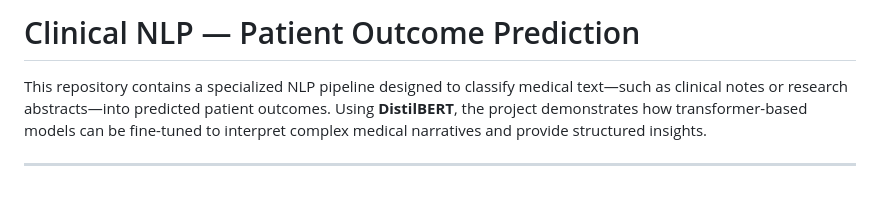
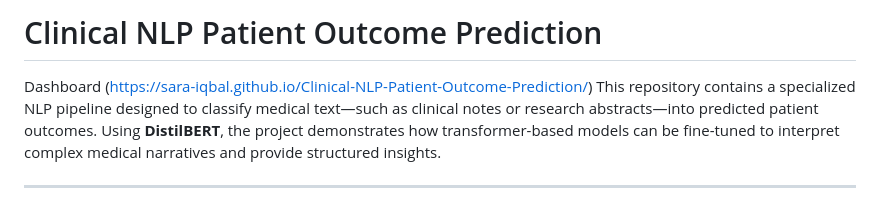
Before and after one commit to sara-iqbal/Clinical-NLP-Patient-Outcome-Prediction, a Markdown page: README.md, the part around the change. GitHub-like rendering.

```diff
--- a/README.md
+++ b/README.md
@@ -1,5 +1,6 @@
-# Clinical NLP — Patient Outcome Prediction
+# Clinical NLP Patient Outcome Prediction
 
+Dashboard (https://sara-iqbal.github.io/Clinical-NLP-Patient-Outcome-Prediction/)
 This repository contains a specialized NLP pipeline designed to classify medical text—such as clinical notes or research abstracts—into predicted patient outcomes. Using **DistilBERT**, the project demonstrates how transformer-based models can be fine-tuned to interpret complex medical narratives and provide structured insights.
 
 ---
```
